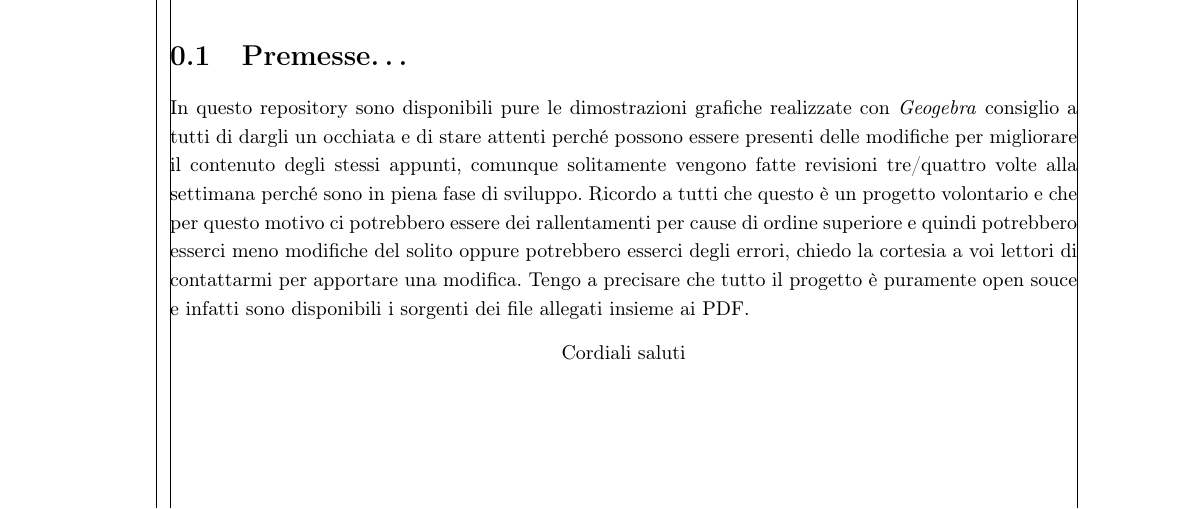
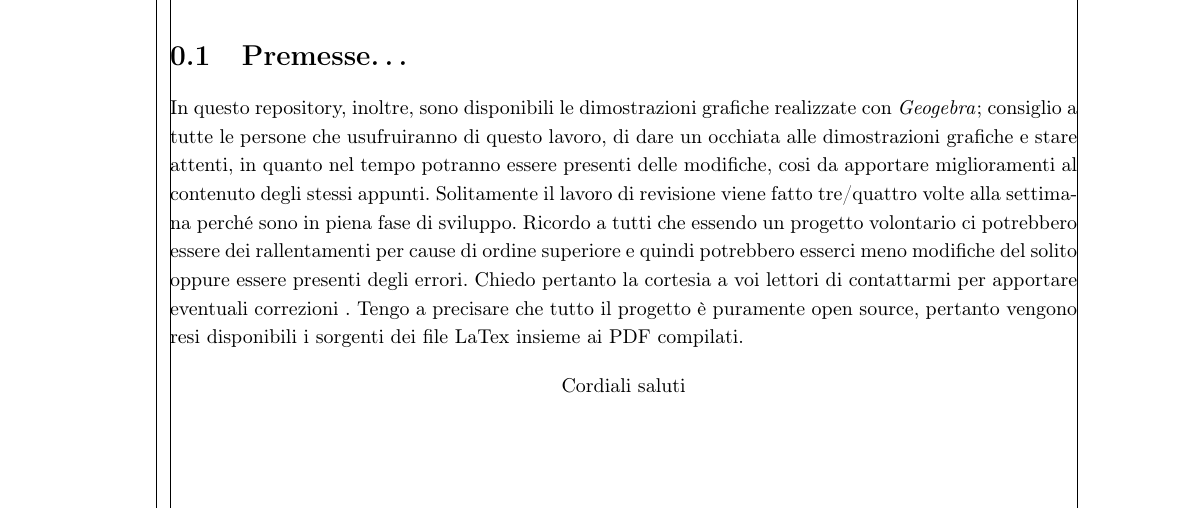
Before and after one commit to NF02/Appunti-universita, a LaTeX book (Analisi Matematica/mat.tex, which reads Analisi Matematica/pag/premesse.tex): part of page 10 of 92, cut so that both start at the same text. Compiled offline with pdfLaTeX.

Commit message:
Update premesse.tex

```diff
--- a/Analisi Matematica/pag/premesse.tex
+++ b/Analisi Matematica/pag/premesse.tex
@@ -1,15 +1,9 @@
 \section{Premesse\dots}
-In questo repository sono disponibili pure le dimostrazioni grafiche realizzate
-con \textit{Geogebra} consiglio a tutti di dargli un occhiata e di stare
-attenti perché possono essere presenti delle modifiche per migliorare il
-contenuto degli stessi appunti, comunque solitamente vengono fatte revisioni
-tre/quattro volte alla settimana perché sono in piena fase di sviluppo. Ricordo
-a tutti che questo è un progetto volontario e che per questo motivo ci
-potrebbero essere dei rallentamenti per cause di ordine superiore e quindi
-potrebbero esserci meno modifiche del solito oppure potrebbero esserci degli
-errori, chiedo la cortesia a voi lettori di contattarmi per apportare una
-modifica. Tengo a precisare che tutto il progetto è puramente open souce e
-infatti sono disponibili i sorgenti dei file allegati insieme ai PDF.
+
+In questo repository, inoltre,  sono disponibili le dimostrazioni grafiche realizzate
+con \textit{Geogebra}; consiglio a tutte le persone che usufruiranno di questo lavoro, di dare un occhiata alle dimostrazioni grafiche e stare attenti,  in quanto nel tempo potranno  essere presenti delle modifiche, cosi da apportare miglioramenti al contenuto degli stessi appunti.  Solitamente il lavoro di revisione viene fatto tre/quattro volte alla settimana perché sono in piena fase di sviluppo.  Ricordo a tutti che essendo un progetto volontario ci potrebbero essere dei rallentamenti per cause di ordine superiore e quindi
+potrebbero esserci meno modifiche del solito oppure essere presenti degli errori.  Chiedo pertanto  la cortesia a voi lettori di contattarmi per apportare eventuali correzioni .  Tengo a precisare che tutto il progetto è puramente open source, pertanto vengono resi disponibili i sorgenti dei file LaTex  insieme ai PDF compilati.
+
 \begin{center}
 	Cordiali saluti
 \end{center}
```
